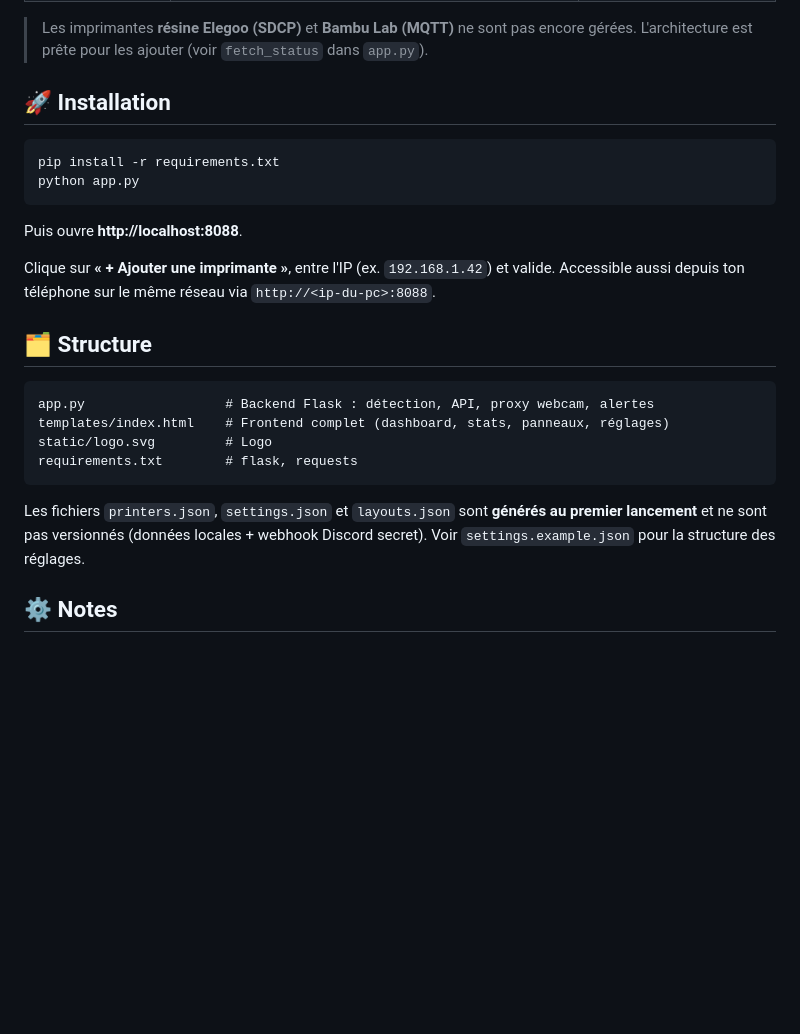
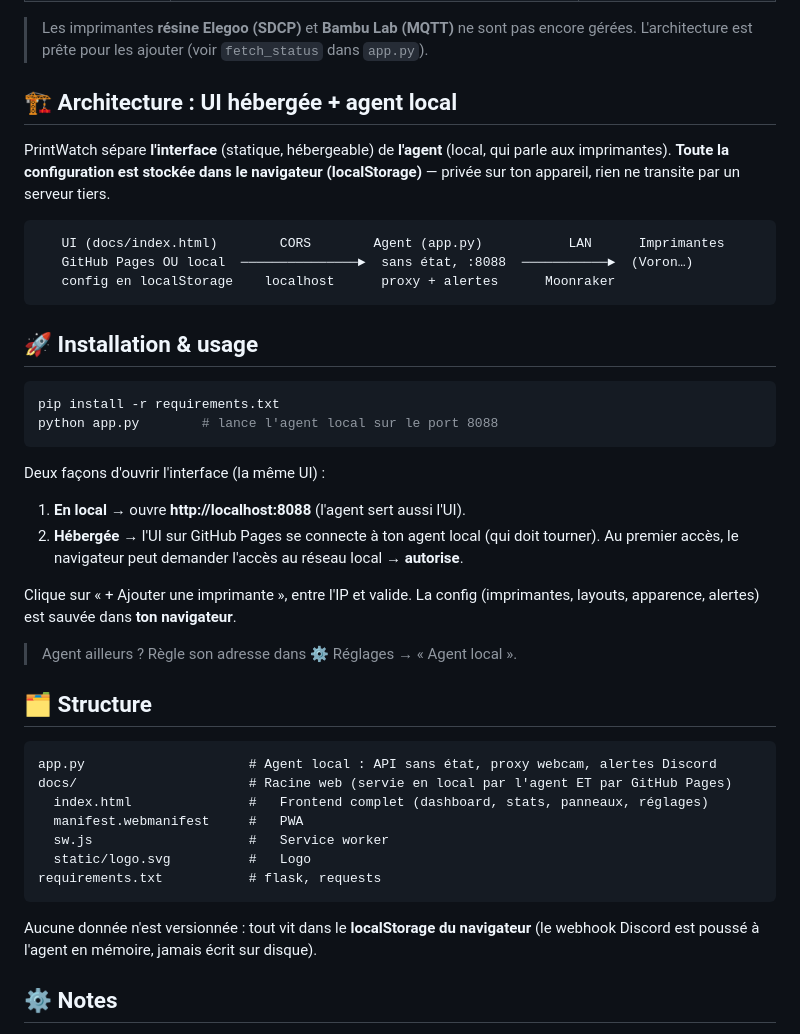
Before and after one commit to La-Dosette/printwatch, a Markdown page: README.md, the part around the change. GitHub-like rendering; blank space fills up the shorter version.

Commit message:
docs: README architecture agent + GitHub Pages

````diff
--- a/README.md
+++ b/README.md
@@ -48,30 +48,50 @@ automatiquement.** Backend Python léger + interface web temps réel.
 > Les imprimantes **résine Elegoo (SDCP)** et **Bambu Lab (MQTT)** ne sont pas encore
 > gérées. L'architecture est prête pour les ajouter (voir `fetch_status` dans `app.py`).
 
-## 🚀 Installation
+## 🏗️ Architecture : UI hébergée + agent local
+
+PrintWatch sépare **l'interface** (statique, hébergeable) de **l'agent** (local, qui
+parle aux imprimantes). **Toute la configuration est stockée dans le navigateur
+(localStorage)** — privée sur ton appareil, rien ne transite par un serveur tiers.
+
+```
+   UI (docs/index.html)        CORS        Agent (app.py)           LAN      Imprimantes
+   GitHub Pages OU local  ───────────────►  sans état, :8088  ───────────►  (Voron…)
+   config en localStorage    localhost      proxy + alertes      Moonraker
+```
+
+## 🚀 Installation & usage
 
 ```bash
 pip install -r requirements.txt
-python app.py
+python app.py        # lance l'agent local sur le port 8088
 ```
 
-Puis ouvre **http://localhost:8088**.
+Deux façons d'ouvrir l'interface (la même UI) :
 
-Clique sur **« + Ajouter une imprimante »**, entre l'IP (ex. `192.168.1.42`) et valide.
-Accessible aussi depuis ton téléphone sur le même réseau via `http://<ip-du-pc>:8088`.
+1. **En local** → ouvre **http://localhost:8088** (l'agent sert aussi l'UI).
+2. **Hébergée** → l'UI sur GitHub Pages se connecte à ton agent local (qui doit tourner).
+   Au premier accès, le navigateur peut demander l'accès au réseau local → **autorise**.
+
+Clique sur « + Ajouter une imprimante », entre l'IP et valide. La config (imprimantes,
+layouts, apparence, alertes) est sauvée dans **ton navigateur**.
+
+> Agent ailleurs ? Règle son adresse dans ⚙️ Réglages → « Agent local ».
 
 ## 🗂️ Structure
 
 ```
-app.py                  # Backend Flask : détection, API, proxy webcam, alertes
-templates/index.html    # Frontend complet (dashboard, stats, panneaux, réglages)
-static/logo.svg         # Logo
-requirements.txt        # flask, requests
+app.py                     # Agent local : API sans état, proxy webcam, alertes Discord
+docs/                      # Racine web (servie en local par l'agent ET par GitHub Pages)
+  index.html               #   Frontend complet (dashboard, stats, panneaux, réglages)
+  manifest.webmanifest     #   PWA
+  sw.js                    #   Service worker
+  static/logo.svg          #   Logo
+requirements.txt           # flask, requests
 ```
 
-Les fichiers `printers.json`, `settings.json` et `layouts.json` sont **générés au
-premier lancement** et ne sont pas versionnés (données locales + webhook Discord secret).
-Voir `settings.example.json` pour la structure des réglages.
+Aucune donnée n'est versionnée : tout vit dans le **localStorage du navigateur**
+(le webhook Discord est poussé à l'agent en mémoire, jamais écrit sur disque).
 
 ## ⚙️ Notes
 
````
